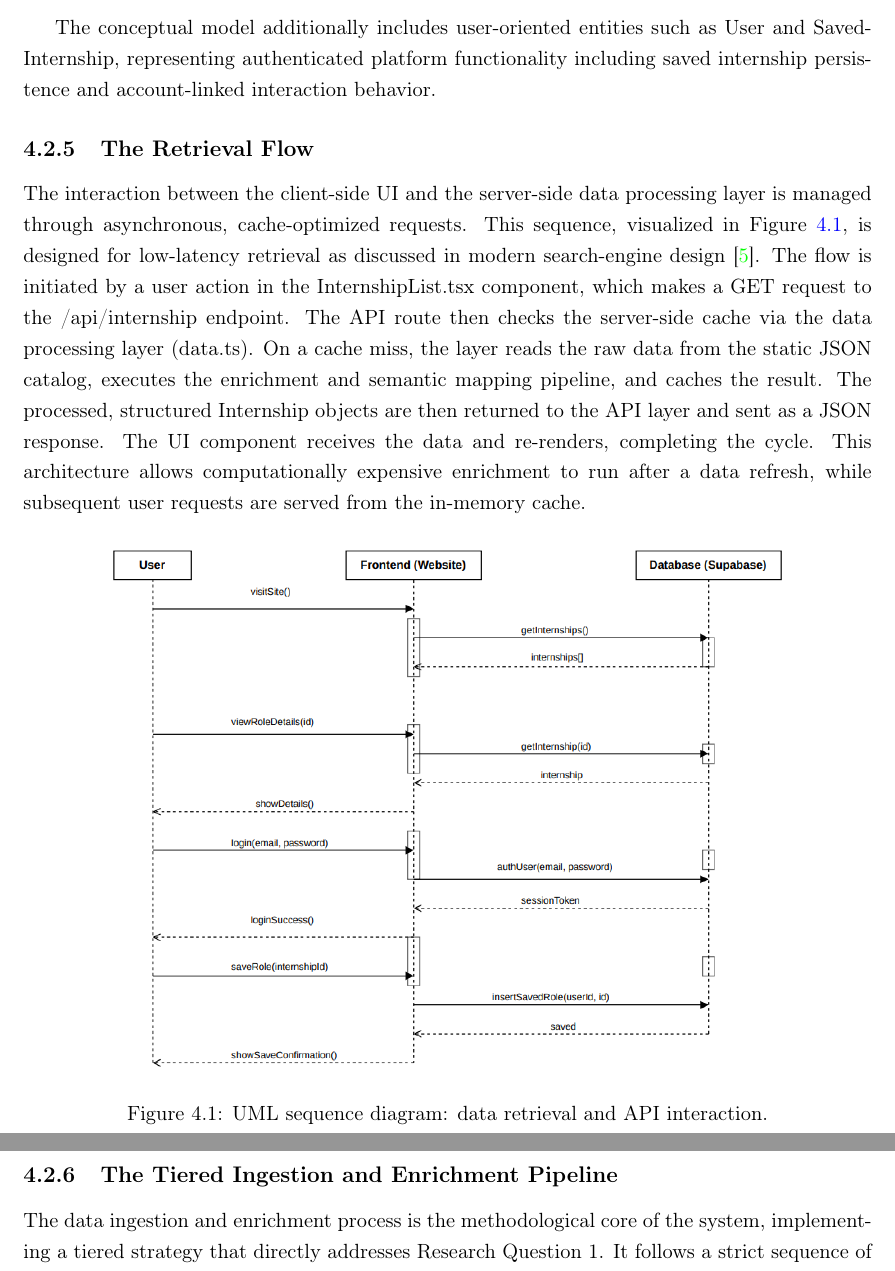
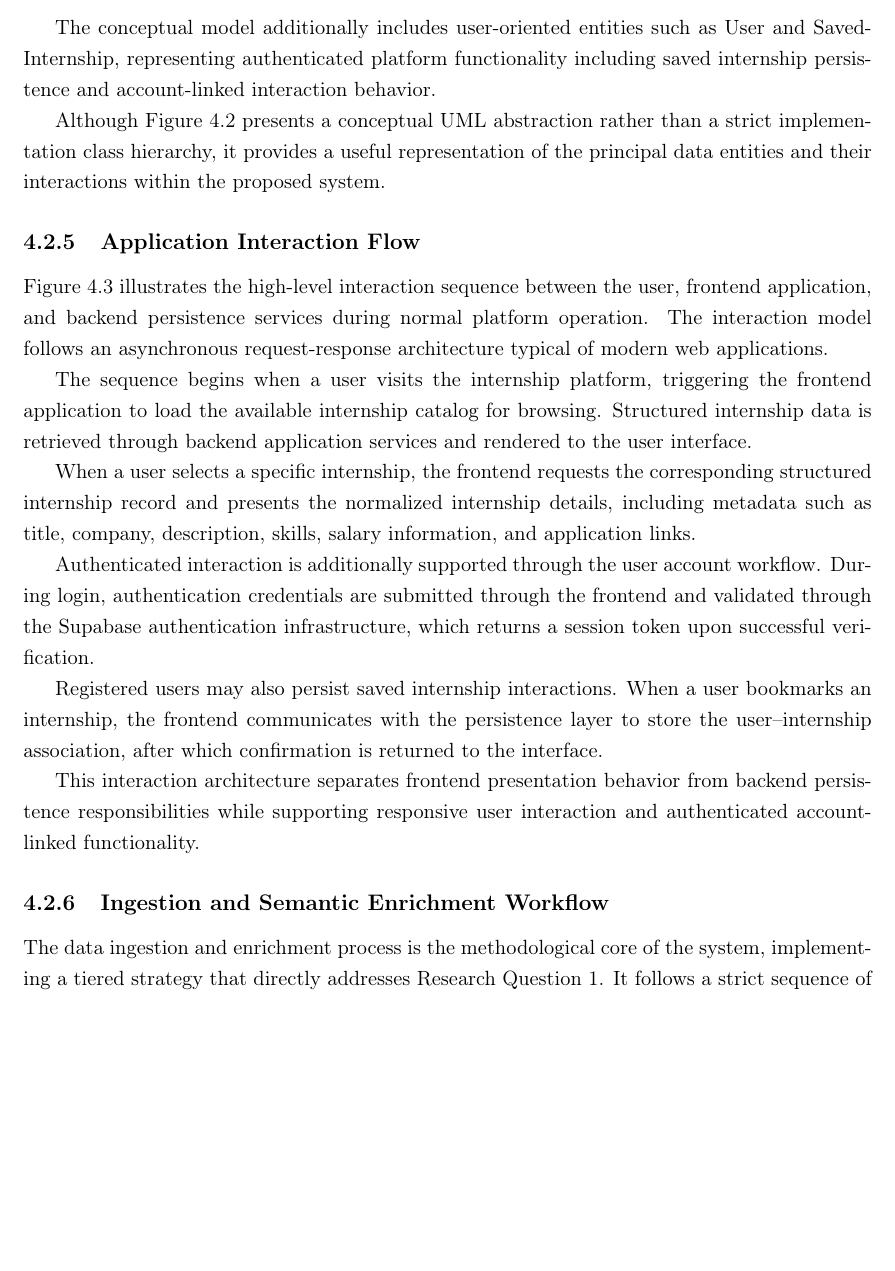
Before and after one commit to muadhbelkacem/c31, a LaTeX thesis (thesis.tex, which reads chapters/chapter4.tex): two parts of pages 38 and 39 of 88 before the commit and part of page 38 of 87 after it, the two joined at a grey line, cut so that both start at the same text, the shorter picture padded with empty space. Compiled offline with pdfLaTeX.

Commit message:
Chapter 4 change Application Interaction Flow

```diff
--- a/chapters/chapter4.tex
+++ b/chapters/chapter4.tex
@@ -129,17 +129,23 @@ The design of this schema is motivated by three methodological objectives:
 
 The conceptual model additionally includes user-oriented entities such as User and SavedInternship, representing authenticated platform functionality including saved internship persistence and account-linked interaction behavior.
 
-\subsection{The Retrieval Flow}
-The interaction between the client-side UI and the server-side data processing layer is managed through asynchronous, cache-optimized requests. This sequence, visualized in Figure~\ref{fig:retrieval-seq}, is designed for low-latency retrieval as discussed in modern search-engine design~\cite{buttcher2016information}. The flow is initiated by a user action in the InternshipList.tsx component, which makes a GET request to the /api/internship endpoint. The API route then checks the server-side cache via the data processing layer (data.ts). On a cache miss, the layer reads the raw data from the static JSON catalog, executes the enrichment and semantic mapping pipeline, and caches the result. The processed, structured Internship objects are then returned to the API layer and sent as a JSON response. The UI component receives the data and re-renders, completing the cycle. This architecture allows computationally expensive enrichment to run after a data refresh, while subsequent user requests are served from the in-memory cache.
+Although Figure 4.2 presents a conceptual UML abstraction rather than a strict implementation class hierarchy, it provides a useful representation of the principal data entities and their interactions within the proposed system.
+
+\subsection{Application Interaction Flow}
+Figure 4.3 illustrates the high-level interaction sequence between the user, frontend application, and backend persistence services during normal platform operation. The interaction model follows an asynchronous request-response architecture typical of modern web applications.
+
+The sequence begins when a user visits the internship platform, triggering the frontend application to load the available internship catalog for browsing. Structured internship data is retrieved through backend application services and rendered to the user interface.
+
+When a user selects a specific internship, the frontend requests the corresponding structured internship record and presents the normalized internship details, including metadata such as title, company, description, skills, salary information, and application links.
+
+Authenticated interaction is additionally supported through the user account workflow. During login, authentication credentials are submitted through the frontend and validated through the Supabase authentication infrastructure, which returns a session token upon successful verification.
+
+Registered users may also persist saved internship interactions. When a user bookmarks an internship, the frontend communicates with the persistence layer to store the user–internship association, after which confirmation is returned to the interface.
+
+This interaction architecture separates frontend presentation behavior from backend persistence responsibilities while supporting responsive user interaction and authenticated account-linked functionality.
 
 
-\begin{figure}[H]
-\centering
-\includegraphics[width=0.82\textwidth]{uml/sequenceDiagramFrontend.png}
-\caption{UML sequence diagram: data retrieval and API interaction.}\label{fig:retrieval-seq}
-\end{figure}
-
-\subsection{The Tiered Ingestion and Enrichment Pipeline}
+\subsection{Ingestion and Semantic Enrichment Workflow}
 The data ingestion and enrichment process is the methodological core of the system, implementing a tiered strategy that directly addresses Research Question 1. It follows a strict sequence of operations designed to progressively refine raw, noisy data into structured, semantically enriched entities using the most efficient tool for each task~\cite{chu2016data, nadeau2007survey}. This pipeline is orchestrated by a core function, enrichInternship(rawItem), as described in the implementation chapter.
 
 
```
